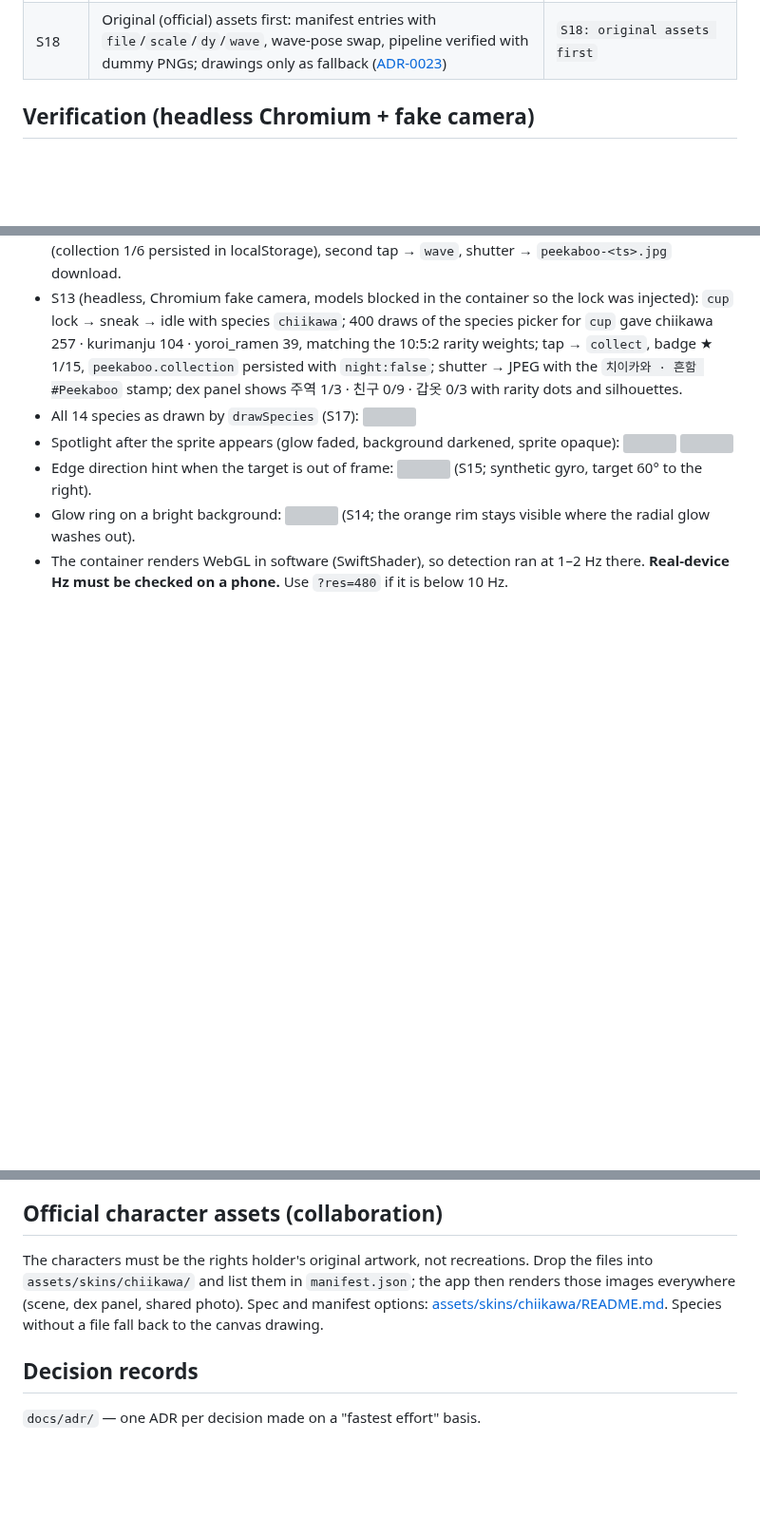
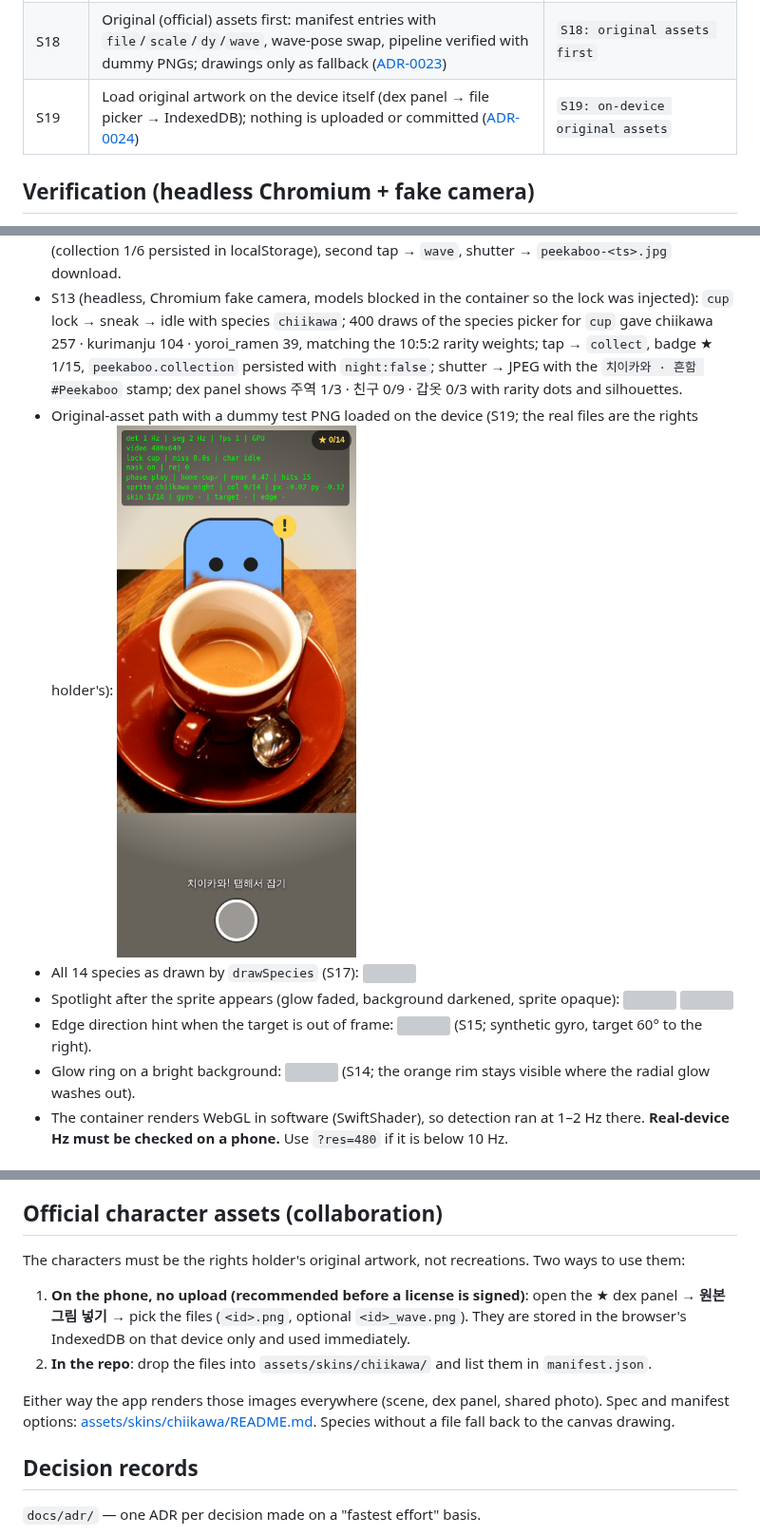
Before and after one commit to jihoo-o/peekaboo, a Markdown page: README.md, 3 parts joined by grey strips. Shown at 95% size. GitHub-like rendering; pictures changed too: docs/verify/s19-on-device-asset.png (added); blank space fills up the shorter version; grey boxes are pictures that could not be loaded.

```diff
--- a/README.md
+++ b/README.md
@@ -50,6 +50,7 @@ HUD (top-left): detection Hz · segmentation Hz · render fps · delegate · loc
 | S16 | Focus after appearance: glow fades to 15%, spotlight vignette around the sprite, opaque sprite, debug boxes opt-in, hint moved above the shutter ([ADR-0021](docs/adr/0021-focus-on-character-after-appearance.md)) | `S16: focus on the character` |
 | S17 | Roster corrected to 14 actual characters and each drawn recognizably on canvas (`drawSpecies`); silhouettes via `?skin=silhouette` ([ADR-0022](docs/adr/0022-drawn-chiikawa-roster.md)) | `S17: drawn chiikawa roster` |
 | S18 | Original (official) assets first: manifest entries with `file`/`scale`/`dy`/`wave`, wave-pose swap, pipeline verified with dummy PNGs; drawings only as fallback ([ADR-0023](docs/adr/0023-original-assets-only.md)) | `S18: original assets first` |
+| S19 | Load original artwork on the device itself (dex panel → file picker → IndexedDB); nothing is uploaded or committed ([ADR-0024](docs/adr/0024-on-device-original-assets.md)) | `S19: on-device original assets` |
 
 ## Verification (headless Chromium + fake camera)
 
@@ -61,6 +62,7 @@ Without a phone at hand, the page was actually run under Playwright ([ADR-0004](
 
 - Confirmed: scan → `cup` chosen and stored, `cup` detected at 0.69 and locked, glow drawn behind it, charging → pop → idle, the mask hides the sprite along the cup's curved rim, first tap → `collect` (collection 1/6 persisted in localStorage), second tap → `wave`, shutter → `peekaboo-<ts>.jpg` download.
 - S13 (headless, Chromium fake camera, models blocked in the container so the lock was injected): `cup` lock → sneak → idle with species `chiikawa`; 400 draws of the species picker for `cup` gave chiikawa 257 · kurimanju 104 · yoroi_ramen 39, matching the 10:5:2 rarity weights; tap → `collect`, badge ★ 1/15, `peekaboo.collection` persisted with `night:false`; shutter → JPEG with the `치이카와 · 흔함 #Peekaboo` stamp; dex panel shows 주역 1/3 · 친구 0/9 · 갑옷 0/3 with rarity dots and silhouettes.
+- Original-asset path with a dummy test PNG loaded on the device (S19; the real files are the rights holder's): ![](docs/verify/s19-on-device-asset.png)
 - All 14 species as drawn by `drawSpecies` (S17): ![](docs/verify/s17-species-sheet.png)
 - Spotlight after the sprite appears (glow faded, background darkened, sprite opaque): ![](docs/verify/s16-spotlight.png) ![](docs/verify/s16-spotlight-side.png)
 - Edge direction hint when the target is out of frame: ![](docs/verify/s15-edge-hint.png) (S15; synthetic gyro, target 60° to the right).
@@ -97,7 +99,12 @@ Without a phone at hand, the page was actually run under Playwright ([ADR-0004](
 
 ## Official character assets (collaboration)
 
-The characters must be the rights holder's original artwork, not recreations. Drop the files into `assets/skins/chiikawa/` and list them in `manifest.json`; the app then renders those images everywhere (scene, dex panel, shared photo). Spec and manifest options: [assets/skins/chiikawa/README.md](assets/skins/chiikawa/README.md). Species without a file fall back to the canvas drawing.
+The characters must be the rights holder's original artwork, not recreations. Two ways to use them:
+
+1. **On the phone, no upload (recommended before a license is signed)**: open the ★ dex panel → **원본 그림 넣기** → pick the files (`<id>.png`, optional `<id>_wave.png`). They are stored in the browser's IndexedDB on that device only and used immediately.
+2. **In the repo**: drop the files into `assets/skins/chiikawa/` and list them in `manifest.json`.
+
+Either way the app renders those images everywhere (scene, dex panel, shared photo). Spec and manifest options: [assets/skins/chiikawa/README.md](assets/skins/chiikawa/README.md). Species without a file fall back to the canvas drawing.
 
 ## Decision records
 
```
Also changed, not shown: docs/adr/0024-on-device-original-assets.md (added, +19 -0 lines), docs/adr/README.md (+1 -0 lines), 3 other files.
